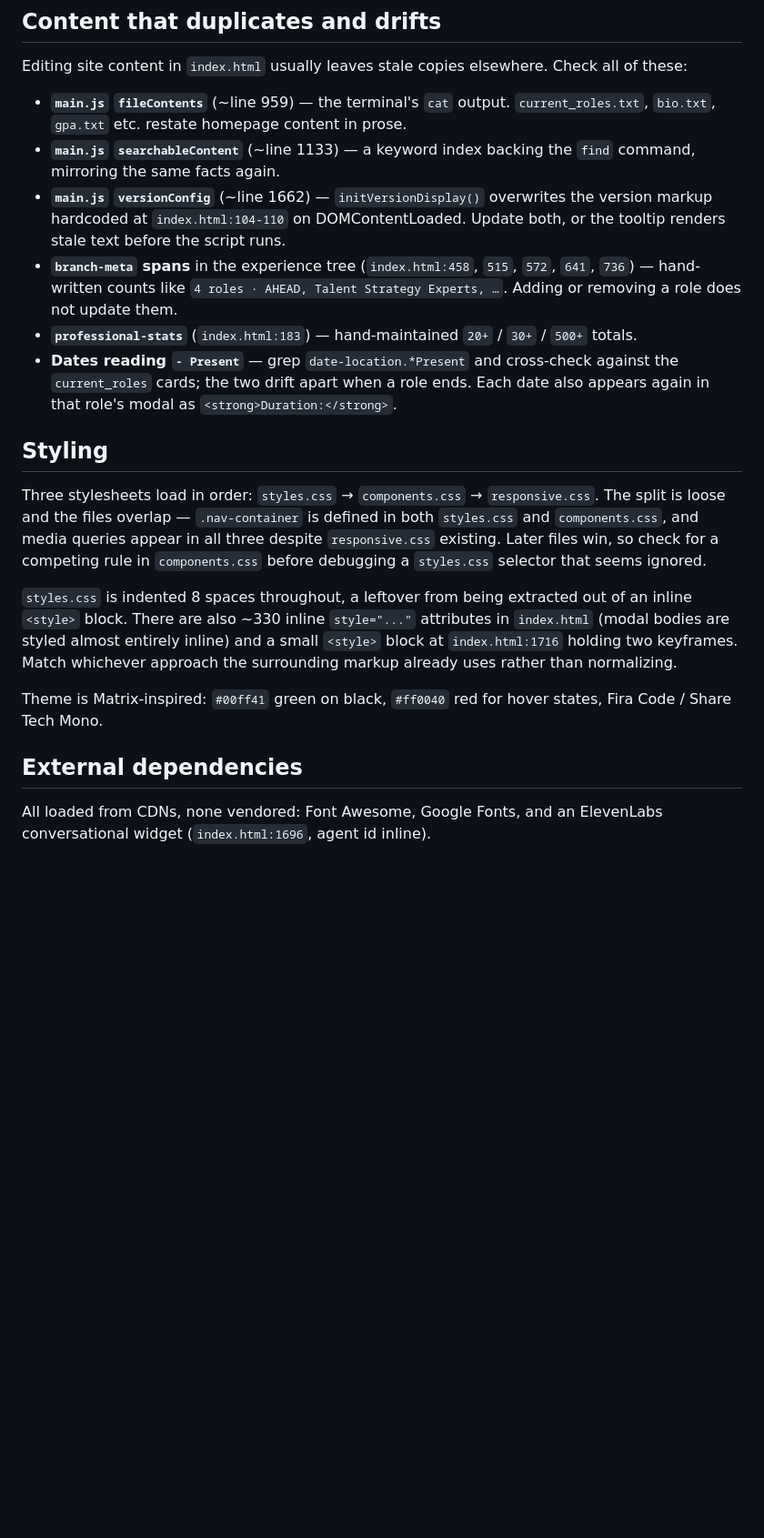
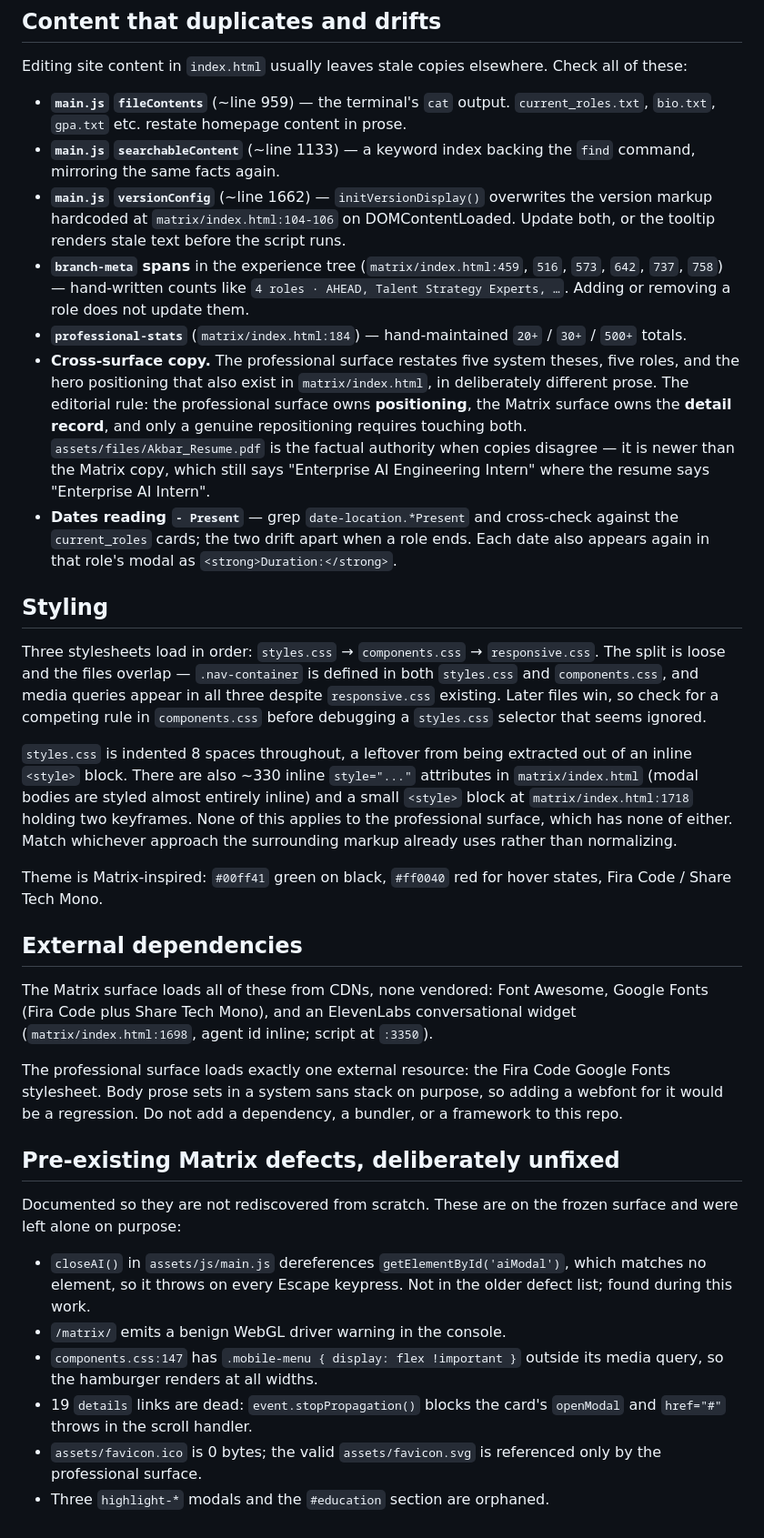
Before and after one commit to ak23bar/portfolio-website, a Markdown page: CLAUDE.md, the part around one of its changes. Shown at 91% size. Drawn GitHub-style; blank space fills up the shorter version.

```diff
--- a/CLAUDE.md
+++ b/CLAUDE.md
@@ -44,19 +64,33 @@ Editing site content in `index.html` usually leaves stale copies elsewhere. Chec
 
 - **`main.js` `fileContents`** (~line 959) — the terminal's `cat` output. `current_roles.txt`, `bio.txt`, `gpa.txt` etc. restate homepage content in prose.
 - **`main.js` `searchableContent`** (~line 1133) — a keyword index backing the `find` command, mirroring the same facts again.
-- **`main.js` `versionConfig`** (~line 1662) — `initVersionDisplay()` overwrites the version markup hardcoded at `index.html:104-110` on DOMContentLoaded. Update both, or the tooltip renders stale text before the script runs.
-- **`branch-meta` spans** in the experience tree (`index.html:458`, `515`, `572`, `641`, `736`) — hand-written counts like `4 roles · AHEAD, Talent Strategy Experts, …`. Adding or removing a role does not update them.
-- **`professional-stats`** (`index.html:183`) — hand-maintained `20+` / `30+` / `500+` totals.
+- **`main.js` `versionConfig`** (~line 1662) — `initVersionDisplay()` overwrites the version markup hardcoded at `matrix/index.html:104-106` on DOMContentLoaded. Update both, or the tooltip renders stale text before the script runs.
+- **`branch-meta` spans** in the experience tree (`matrix/index.html:459`, `516`, `573`, `642`, `737`, `758`) — hand-written counts like `4 roles · AHEAD, Talent Strategy Experts, …`. Adding or removing a role does not update them.
+- **`professional-stats`** (`matrix/index.html:184`) — hand-maintained `20+` / `30+` / `500+` totals.
+- **Cross-surface copy.** The professional surface restates five system theses, five roles, and the hero positioning that also exist in `matrix/index.html`, in deliberately different prose. The editorial rule: the professional surface owns **positioning**, the Matrix surface owns the **detail record**, and only a genuine repositioning requires touching both. `assets/files/Akbar_Resume.pdf` is the factual authority when copies disagree — it is newer than the Matrix copy, which still says "Enterprise AI Engineering Intern" where the resume says "Enterprise AI Intern".
 - **Dates reading `- Present`** — grep `date-location.*Present` and cross-check against the `current_roles` cards; the two drift apart when a role ends. Each date also appears again in that role's modal as `<strong>Duration:</strong>`.
 
 ## Styling
 
 Three stylesheets load in order: `styles.css` → `components.css` → `responsive.css`. The split is loose and the files overlap — `.nav-container` is defined in both `styles.css` and `components.css`, and media queries appear in all three despite `responsive.css` existing. Later files win, so check for a competing rule in `components.css` before debugging a `styles.css` selector that seems ignored.
 
-`styles.css` is indented 8 spaces throughout, a leftover from being extracted out of an inline `<style>` block. There are also ~330 inline `style="..."` attributes in `index.html` (modal bodies are styled almost entirely inline) and a small `<style>` block at `index.html:1716` holding two keyframes. Match whichever approach the surrounding markup already uses rather than normalizing.
+`styles.css` is indented 8 spaces throughout, a leftover from being extracted out of an inline `<style>` block. There are also ~330 inline `style="..."` attributes in `matrix/index.html` (modal bodies are styled almost entirely inline) and a small `<style>` block at `matrix/index.html:1718` holding two keyframes. None of this applies to the professional surface, which has none of either. Match whichever approach the surrounding markup already uses rather than normalizing.
 
 Theme is Matrix-inspired: `#00ff41` green on black, `#ff0040` red for hover states, Fira Code / Share Tech Mono.
 
 ## External dependencies
 
-All loaded from CDNs, none vendored: Font Awesome, Google Fonts, and an ElevenLabs conversational widget (`index.html:1696`, agent id inline).
+The Matrix surface loads all of these from CDNs, none vendored: Font Awesome, Google Fonts (Fira Code plus Share Tech Mono), and an ElevenLabs conversational widget (`matrix/index.html:1698`, agent id inline; script at `:3350`).
+
+The professional surface loads exactly one external resource: the Fira Code Google Fonts stylesheet. Body prose sets in a system sans stack on purpose, so adding a webfont for it would be a regression. Do not add a dependency, a bundler, or a framework to this repo.
+
+## Pre-existing Matrix defects, deliberately unfixed
+
+Documented so they are not rediscovered from scratch. These are on the frozen surface and were left alone on purpose:
+
+- `closeAI()` in `assets/js/main.js` dereferences `getElementById('aiModal')`, which matches no element, so it throws on every Escape keypress. Not in the older defect list; found during this work.
+- `/matrix/` emits a benign WebGL driver warning in the console.
+- `components.css:147` has `.mobile-menu { display: flex !important }` outside its media query, so the hamburger renders at all widths.
+- 19 `details` links are dead: `event.stopPropagation()` blocks the card's `openModal` and `href="#"` throws in the scroll handler.
+- `assets/favicon.ico` is 0 bytes; the valid `assets/favicon.svg` is referenced only by the professional surface.
+- Three `highlight-*` modals and the `#education` section are orphaned.
```
Also changed, not shown: other parts of CLAUDE.md (+25 -5 lines).
